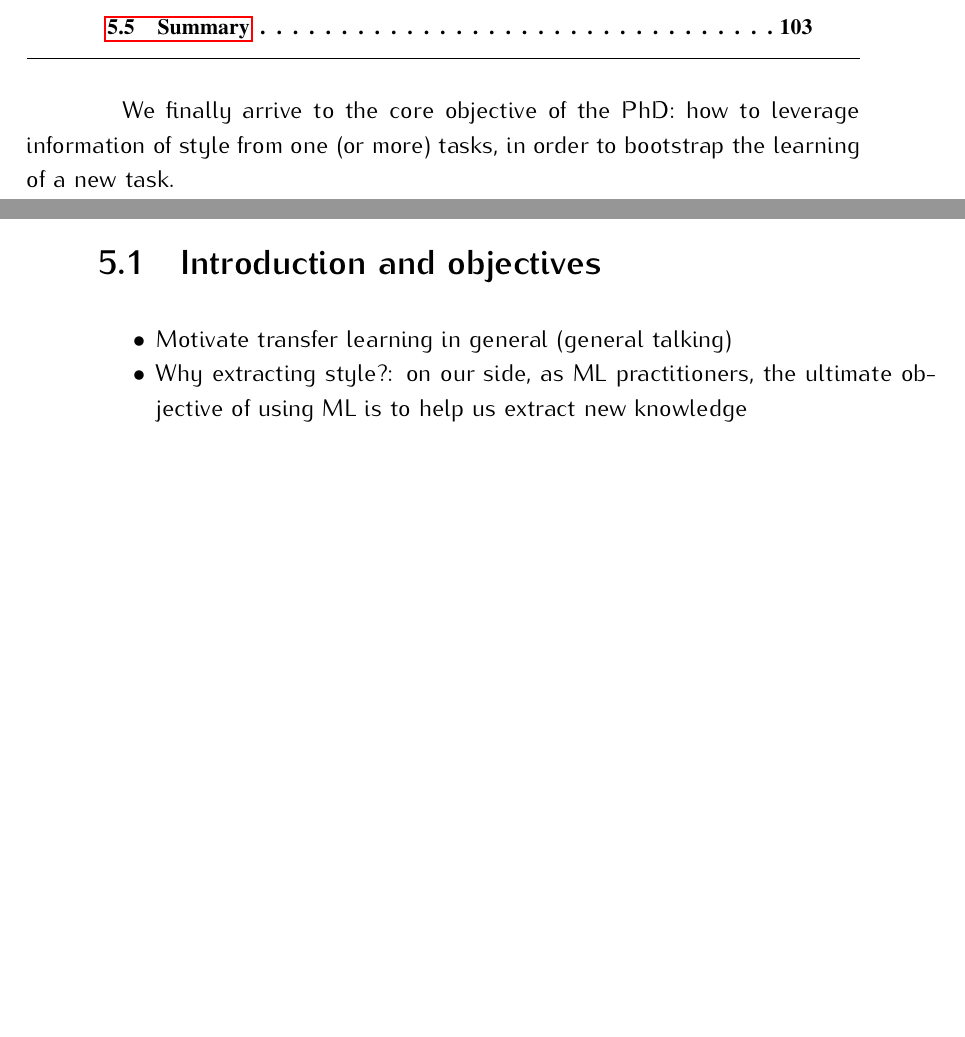
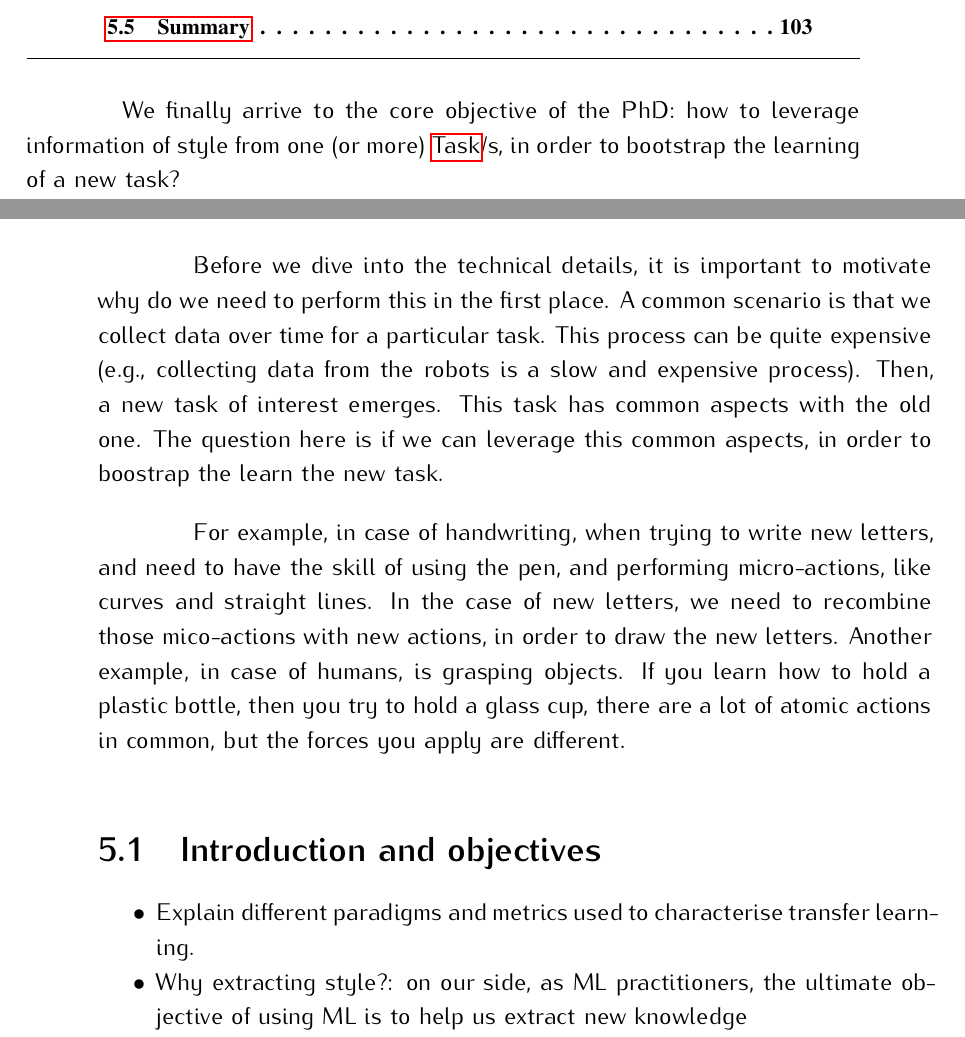
Before and after one commit to osm3000/phd_manuscript, a LaTeX thesis (main.tex, which reads chapters/seat.tex): two parts of pages 93 and 94 of 124, joined at a grey line, cut so that both start at the same text, the shorter picture padded with empty space. Compiled offline with pdfLaTeX.

Commit message:
Adding some extra work in seat

```diff
--- a/chapters/seat.tex
+++ b/chapters/seat.tex
@@ -1,11 +1,15 @@
 \chapter{Style Extraction and Transfer}
 \minitoc% Creating an actual minitoc
 
-\par We finally arrive to the core objective of the PhD: how to leverage information of style from one (or more) tasks, in order to bootstrap the learning of a new task.
+\par We finally arrive to the core objective of the PhD: how to leverage information of style from one (or more) \Gls{task}/s, in order to bootstrap the learning of a new task?
+
+\par Before we dive into the technical details, it is important to motivate why do we need to perform this in the first place. A common scenario is that we collect data over time for a particular task. This process can be quite expensive (e.g., collecting data from the robots is a slow and expensive process). Then, a new task of interest emerges. This task has common aspects with the old one. The question here is if we can leverage this common aspects, in order to boostrap the learn the new task.
+
+For example, in case of handwriting, when trying to write new letters, and need to have the skill of using the pen, and performing micro-actions, like curves and straight lines. In the case of new letters, we need to recombine those mico-actions with new actions, in order to draw the new letters. Another example, in case of humans, is grasping objects. If you learn how to hold a plastic bottle, then you try to hold a glass cup, there are a lot of atomic actions in common, but the forces you apply are different.
 
 \section{Introduction and objectives}
   \setlist{nolistsep}\begin{itemize}[noitemsep]
-    \item Motivate transfer learning in general (general talking)
+      \item Explain different paradigms and metrics used to characterise transfer learning.
       \item Why extracting style?: on our side, as ML practitioners, the ultimate objective of using ML is to help us extract new knowledge
       \item The questions of research here: extracting styles from bottleneck, transfer between writers, transfer between tasks
   \end{itemize}
```
Also changed, not shown: chapters/seat.tex (3 more changed lines). Lines whose indentation alone changed are shown as unchanged.
